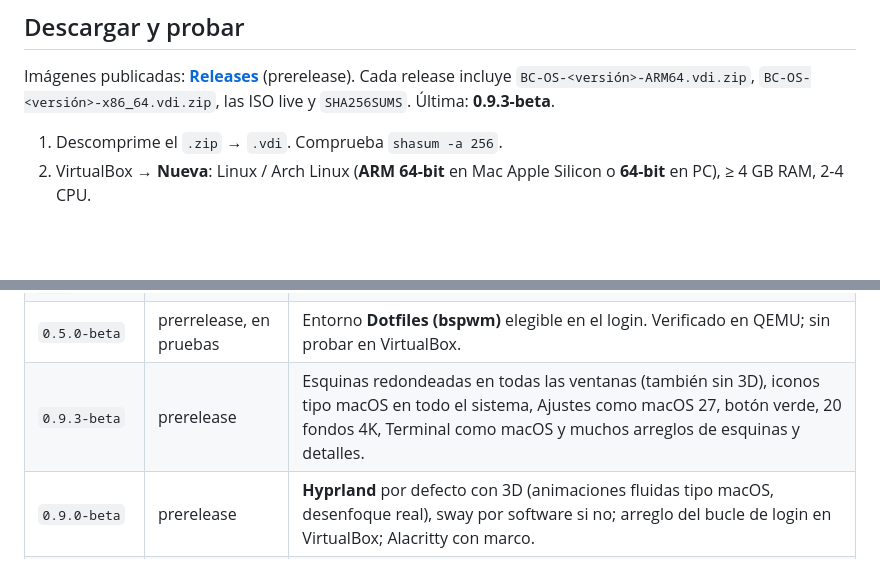
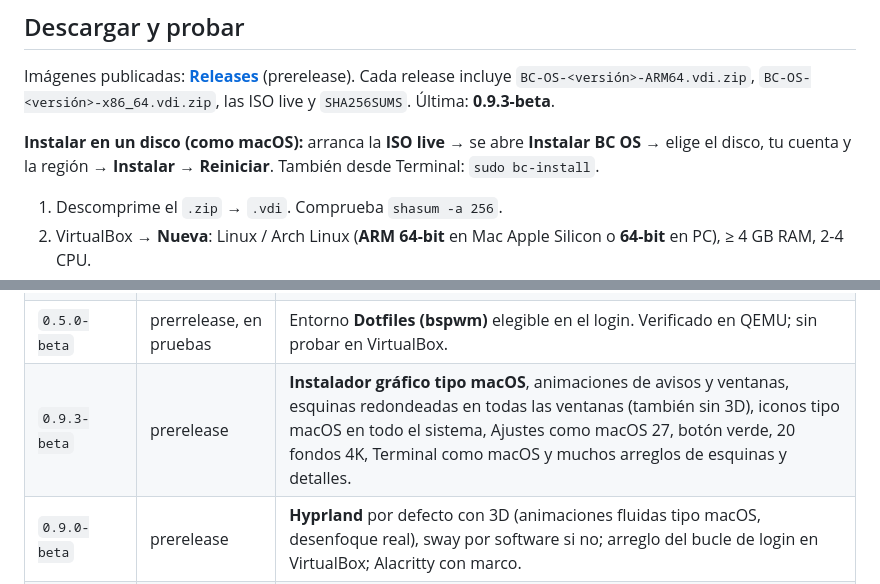
Before and after one commit to borjacandeel/BC-OS, a Markdown page: README.md, 2 parts joined by grey strips. Rendered like a GitHub page; blank space fills up the shorter version.

```diff
--- a/README.md
+++ b/README.md
@@ -232,6 +239,9 @@ La sesión por defecto también se puede fijar en **Ajustes ▸ General ▸ «En
 
 Imágenes publicadas: [**Releases**](https://github.com/borjacandeel/BC-OS/releases) (prerelease). Cada release incluye `BC-OS-<versión>-ARM64.vdi.zip`, `BC-OS-<versión>-x86_64.vdi.zip`, las ISO live y `SHA256SUMS`. Última: **0.9.3-beta**.
 
+**Instalar en un disco (como macOS):** arranca la **ISO live** → se abre **Instalar BC OS** → elige el disco, tu cuenta y la
+región → **Instalar** → **Reiniciar**. También desde Terminal: `sudo bc-install`.
+
 1. Descomprime el `.zip` → `.vdi`. Comprueba `shasum -a 256`.
 2. VirtualBox → **Nueva**: Linux / Arch Linux (**ARM 64-bit** en Mac Apple Silicon o **64-bit** en PC), ≥ 4 GB RAM, 2-4 CPU.
 3. **Sistema → Habilitar EFI**. Disco: usar el `.vdi` existente. Gráficos: VMSVGA.
@@ -249,7 +259,7 @@ También se prueba sin VirtualBox con QEMU (`qemu-system-aarch64 -M virt` + UEFI
 | `0.3.x-alpha` | publicadas | **sway** (mosaico/flotante), menús globales por app, Dock con ventanas reales, Alacritty, animación de minimizar y swayfx experimental. |
 | `0.4.0-beta` / `0.4.1-beta` | publicadas (prerrelease) | Asistente de bienvenida, estilos, widgets, Modos, Flathub, fish, servicio de antivirus; resolución adaptable (`bc-display`), iconos Qogir, portapapeles (Súper+V). |
 | `0.5.0-beta` | prerrelease, en pruebas | Entorno **Dotfiles (bspwm)** elegible en el login. Verificado en QEMU; sin probar en VirtualBox. |
-| `0.9.3-beta` | prerelease | Esquinas redondeadas en todas las ventanas (también sin 3D), iconos tipo macOS en todo el sistema, Ajustes como macOS 27, botón verde, 20 fondos 4K, Terminal como macOS y muchos arreglos de esquinas y detalles. |
+| `0.9.3-beta` | prerelease | **Instalador gráfico tipo macOS**, animaciones de avisos y ventanas, esquinas redondeadas en todas las ventanas (también sin 3D), iconos tipo macOS en todo el sistema, Ajustes como macOS 27, botón verde, 20 fondos 4K, Terminal como macOS y muchos arreglos de esquinas y detalles. |
 | `0.9.0-beta` | prerelease | **Hyprland** por defecto con 3D (animaciones fluidas tipo macOS, desenfoque real), sway por software si no; arreglo del bucle de login en VirtualBox; Alacritty con marco. |
 | `0.8.0-beta` | prerelease | **x86_64** + ISO live, primer arranque VM/equipo físico, repositorio `[bc]`, instantáneas, Tienda sin contraseña, Ghostty, box64, instalador con GRUB/Secure Boot, Control Center editable, Recientes, 10 fondos, animaciones. |
 | `0.7.0-beta` | prerelease | Apps nuevas (Monitor, Tienda, Calculadora, Notas, Vista previa, Calendario, Recordatorios, Música), vibrancy, widgets editables, animaciones de cerrar/minimizar. |
```
Also changed, not shown: other parts of README.md (+7 -0 lines), build/RELEASE-NOTES.md (+4 -0 lines), docs/escritorio/capturas/23-instalador.jpg (added).
